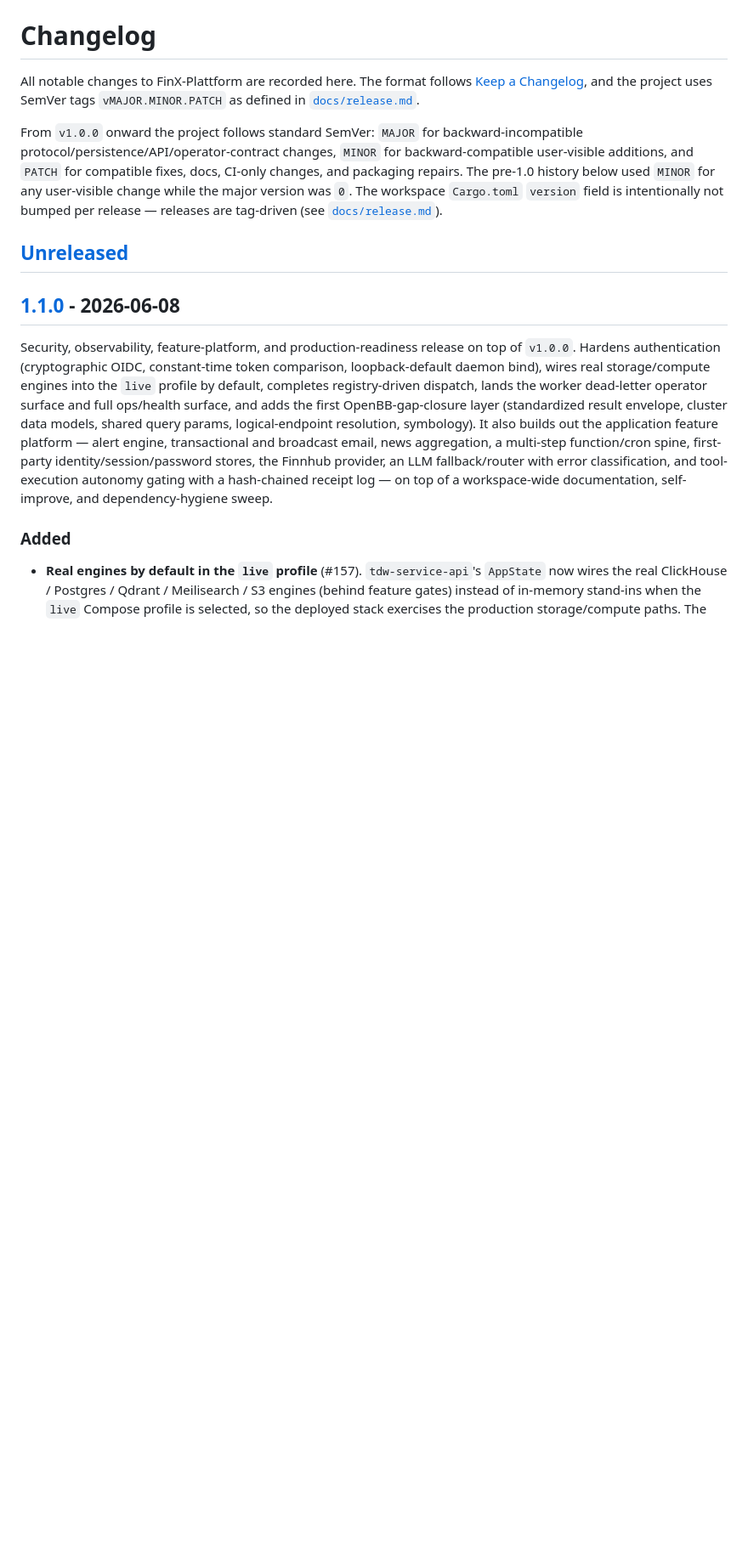
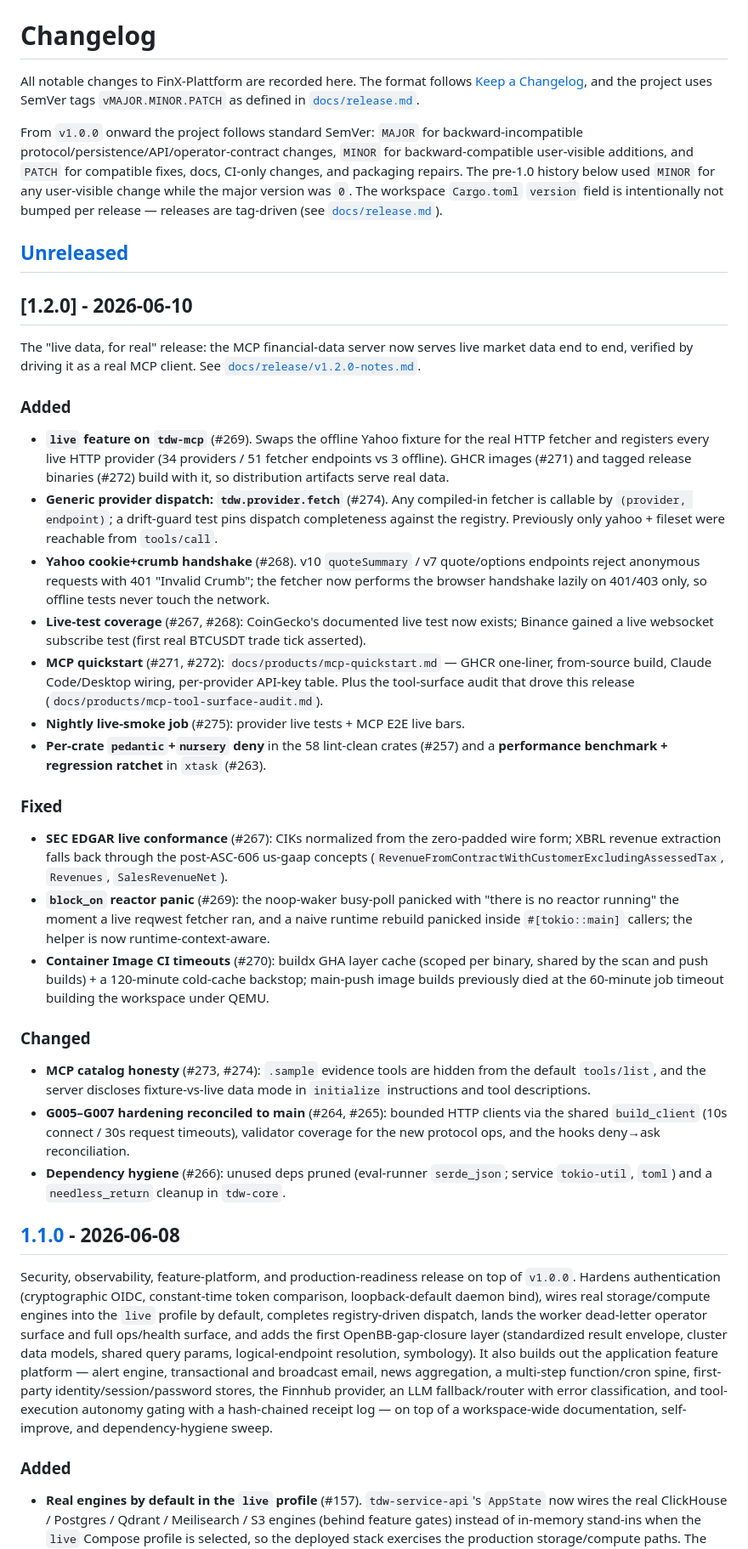
Before and after one commit to xrey167/FinX-Plattform, a Markdown page: CHANGELOG.md, the part around the change. Shown at 85% size. GitHub-like rendering; blank space fills up the shorter version.

```diff
--- a/CHANGELOG.md
+++ b/CHANGELOG.md
@@ -13,6 +13,64 @@ was `0`. The workspace `Cargo.toml` `version` field is intentionally not bumped
 per release — releases are tag-driven (see [`docs/release.md`](docs/release.md)).
 
 ## [Unreleased]
+
+## [1.2.0] - 2026-06-10
+
+The "live data, for real" release: the MCP financial-data server now serves
+live market data end to end, verified by driving it as a real MCP client. See
+[`docs/release/v1.2.0-notes.md`](docs/release/v1.2.0-notes.md).
+
+### Added
+
+- **`live` feature on `tdw-mcp`** (#269). Swaps the offline Yahoo fixture for
+  the real HTTP fetcher and registers every live HTTP provider (34 providers /
+  51 fetcher endpoints vs 3 offline). GHCR images (#271) and tagged release
+  binaries (#272) build with it, so distribution artifacts serve real data.
+- **Generic provider dispatch: `tdw.provider.fetch`** (#274). Any compiled-in
+  fetcher is callable by `(provider, endpoint)`; a drift-guard test pins
+  dispatch completeness against the registry. Previously only yahoo + fileset
+  were reachable from `tools/call`.
+- **Yahoo cookie+crumb handshake** (#268). v10 `quoteSummary` / v7
+  quote/options endpoints reject anonymous requests with 401 "Invalid Crumb";
+  the fetcher now performs the browser handshake lazily on 401/403 only, so
+  offline tests never touch the network.
+- **Live-test coverage** (#267, #268): CoinGecko's documented live test now
+  exists; Binance gained a live websocket subscribe test (first real BTCUSDT
+  trade tick asserted).
+- **MCP quickstart** (#271, #272): `docs/products/mcp-quickstart.md` — GHCR
+  one-liner, from-source build, Claude Code/Desktop wiring, per-provider
+  API-key table. Plus the tool-surface audit that drove this release
+  (`docs/products/mcp-tool-surface-audit.md`).
+- **Nightly live-smoke job** (#275): provider live tests + MCP E2E live bars.
+- **Per-crate `pedantic`+`nursery` deny** in the 58 lint-clean crates (#257)
+  and a **performance benchmark + regression ratchet** in `xtask` (#263).
+
+### Fixed
+
+- **SEC EDGAR live conformance** (#267): CIKs normalized from the zero-padded
+  wire form; XBRL revenue extraction falls back through the post-ASC-606
+  us-gaap concepts (`RevenueFromContractWithCustomerExcludingAssessedTax`,
+  `Revenues`, `SalesRevenueNet`).
+- **`block_on` reactor panic** (#269): the noop-waker busy-poll panicked with
+  "there is no reactor running" the moment a live reqwest fetcher ran, and a
+  naive runtime rebuild panicked inside `#[tokio::main]` callers; the helper
+  is now runtime-context-aware.
+- **Container Image CI timeouts** (#270): buildx GHA layer cache (scoped per
+  binary, shared by the scan and push builds) + a 120-minute cold-cache
+  backstop; main-push image builds previously died at the 60-minute job
+  timeout building the workspace under QEMU.
+
+### Changed
+
+- **MCP catalog honesty** (#273, #274): `.sample` evidence tools are hidden
+  from the default `tools/list`, and the server discloses fixture-vs-live
+  data mode in `initialize` instructions and tool descriptions.
+- **G005–G007 hardening reconciled to main** (#264, #265): bounded HTTP
+  clients via the shared `build_client` (10s connect / 30s request timeouts),
+  validator coverage for the new protocol ops, and the hooks deny→ask
+  reconciliation.
+- **Dependency hygiene** (#266): unused deps pruned (eval-runner `serde_json`;
+  service `tokio-util`, `toml`) and a `needless_return` cleanup in `tdw-core`.
 
 ## [1.1.0] - 2026-06-08
 
```
Also changed, not shown: docs/release/v1.2.0-notes.md (added, +72 -0 lines).
